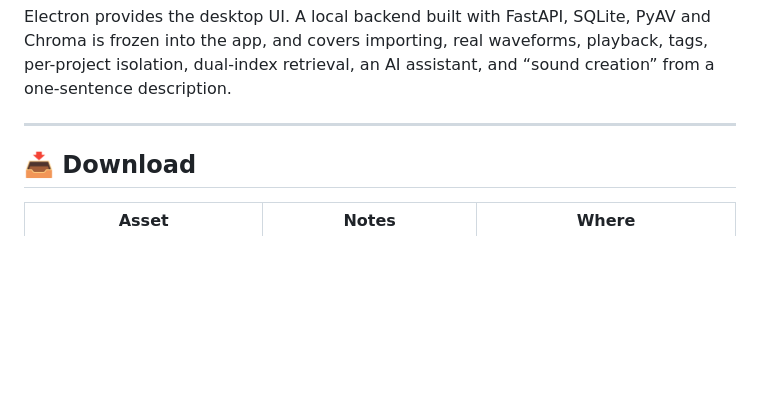
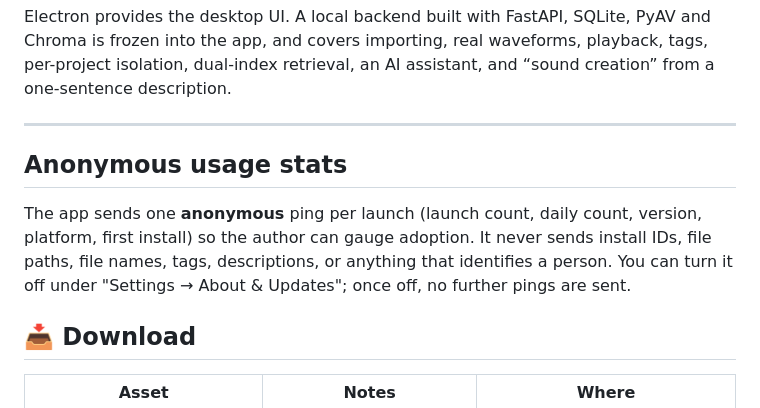
Before and after one commit to Bastzber/EchoMind, a Markdown page: README.en.md, the part around the change. GitHub-like rendering; blank space fills up the shorter version.

Commit message:
docs: 英文 README 补匿名统计说明

```diff
--- a/README.en.md
+++ b/README.en.md
@@ -21,6 +21,14 @@
 Electron provides the desktop UI. A local backend built with FastAPI, SQLite, PyAV and Chroma is frozen into the app, and covers importing, real waveforms, playback, tags, per-project isolation, dual-index retrieval, an AI assistant, and “sound creation” from a one-sentence description.
 
 ***
+
+
+## Anonymous usage stats
+
+The app sends one **anonymous** ping per launch (launch count, daily count, version, platform,
+first install) so the author can gauge adoption. It never sends install IDs, file paths, file
+names, tags, descriptions, or anything that identifies a person. You can turn it off under
+"Settings → About & Updates"; once off, no further pings are sent.
 
 ## 📥 Download
 
```
